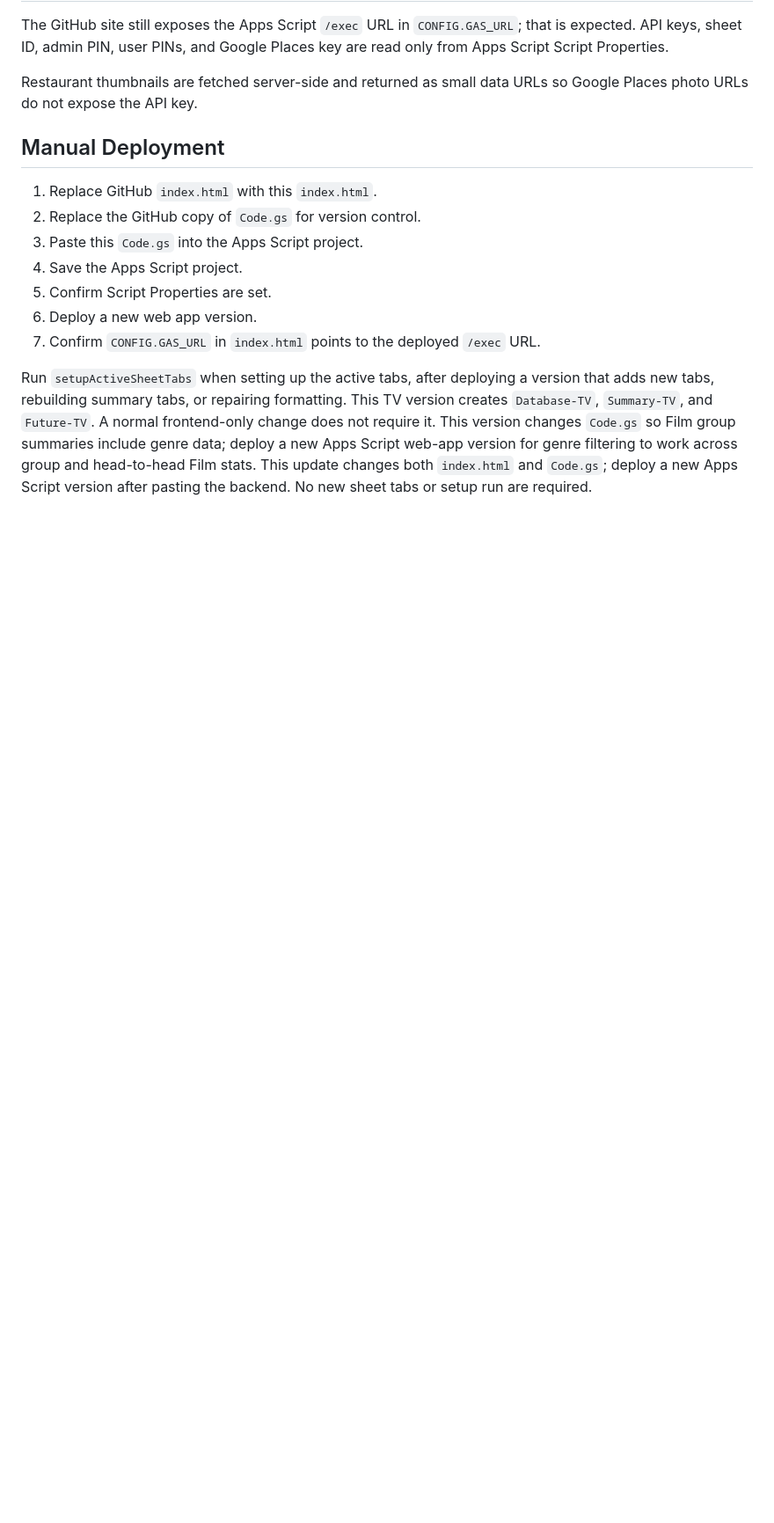
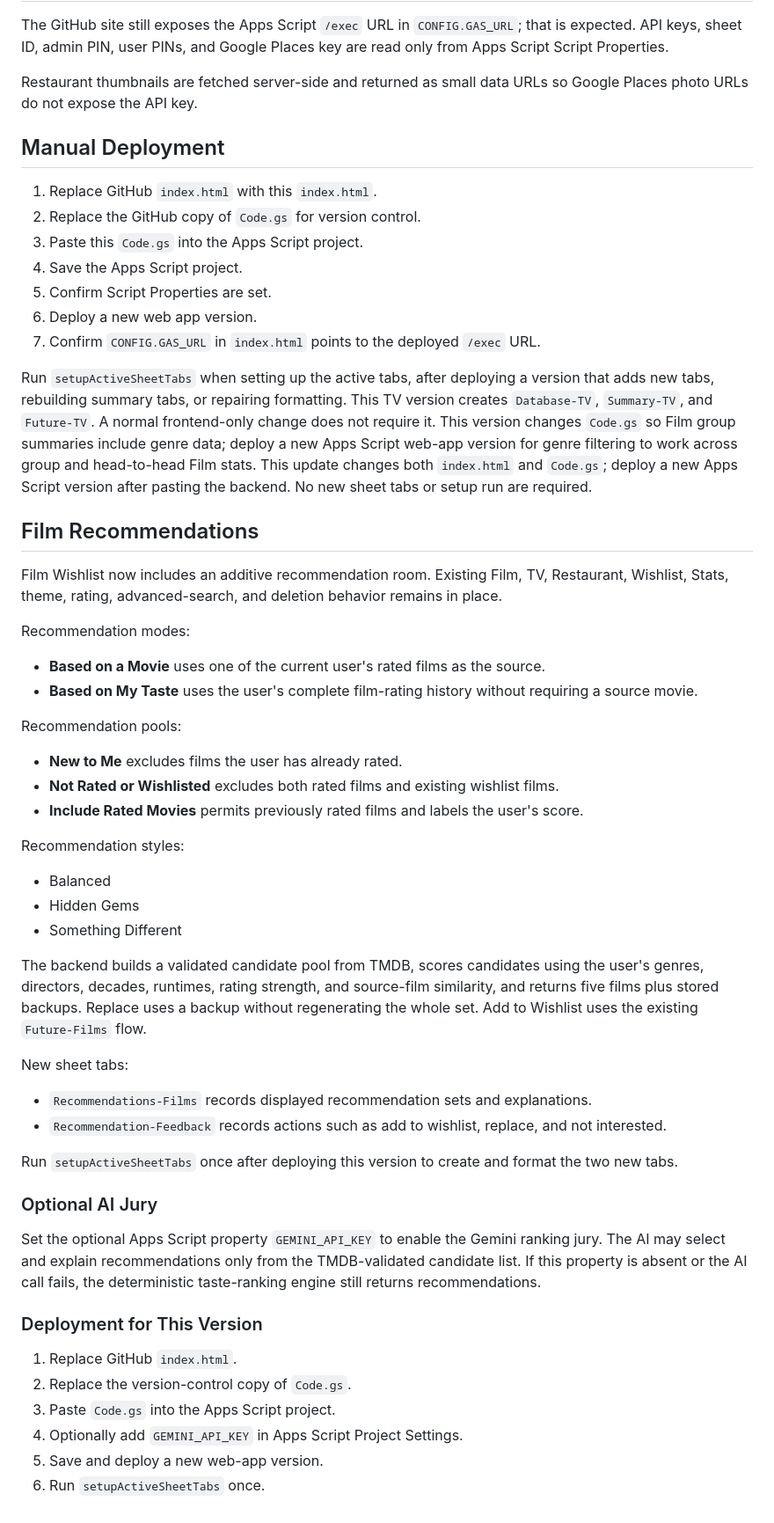
Before and after one commit to cine-file/rate, a Markdown page: README.md, the part around the change. Shown at 88% size. Drawn GitHub-style; blank space fills up the shorter version.

```diff
--- a/README.md
+++ b/README.md
@@ -195,3 +195,45 @@ Restaurant thumbnails are fetched server-side and returned as small data URLs so
 7. Confirm `CONFIG.GAS_URL` in `index.html` points to the deployed `/exec` URL.
 
 Run `setupActiveSheetTabs` when setting up the active tabs, after deploying a version that adds new tabs, rebuilding summary tabs, or repairing formatting. This TV version creates `Database-TV`, `Summary-TV`, and `Future-TV`. A normal frontend-only change does not require it. This version changes `Code.gs` so Film group summaries include genre data; deploy a new Apps Script web-app version for genre filtering to work across group and head-to-head Film stats. This update changes both `index.html` and `Code.gs`; deploy a new Apps Script version after pasting the backend. No new sheet tabs or setup run are required.
+## Film Recommendations
+
+Film Wishlist now includes an additive recommendation room. Existing Film, TV, Restaurant, Wishlist, Stats, theme, rating, advanced-search, and deletion behavior remains in place.
+
+Recommendation modes:
+
+- **Based on a Movie** uses one of the current user's rated films as the source.
+- **Based on My Taste** uses the user's complete film-rating history without requiring a source movie.
+
+Recommendation pools:
+
+- **New to Me** excludes films the user has already rated.
+- **Not Rated or Wishlisted** excludes both rated films and existing wishlist films.
+- **Include Rated Movies** permits previously rated films and labels the user's score.
+
+Recommendation styles:
+
+- Balanced
+- Hidden Gems
+- Something Different
+
+The backend builds a validated candidate pool from TMDB, scores candidates using the user's genres, directors, decades, runtimes, rating strength, and source-film similarity, and returns five films plus stored backups. Replace uses a backup without regenerating the whole set. Add to Wishlist uses the existing `Future-Films` flow.
+
+New sheet tabs:
+
+- `Recommendations-Films` records displayed recommendation sets and explanations.
+- `Recommendation-Feedback` records actions such as add to wishlist, replace, and not interested.
+
+Run `setupActiveSheetTabs` once after deploying this version to create and format the two new tabs.
+
+### Optional AI Jury
+
+Set the optional Apps Script property `GEMINI_API_KEY` to enable the Gemini ranking jury. The AI may select and explain recommendations only from the TMDB-validated candidate list. If this property is absent or the AI call fails, the deterministic taste-ranking engine still returns recommendations.
+
+### Deployment for This Version
+
+1. Replace GitHub `index.html`.
+2. Replace the version-control copy of `Code.gs`.
+3. Paste `Code.gs` into the Apps Script project.
+4. Optionally add `GEMINI_API_KEY` in Apps Script Project Settings.
+5. Save and deploy a new web-app version.
+6. Run `setupActiveSheetTabs` once.
```
